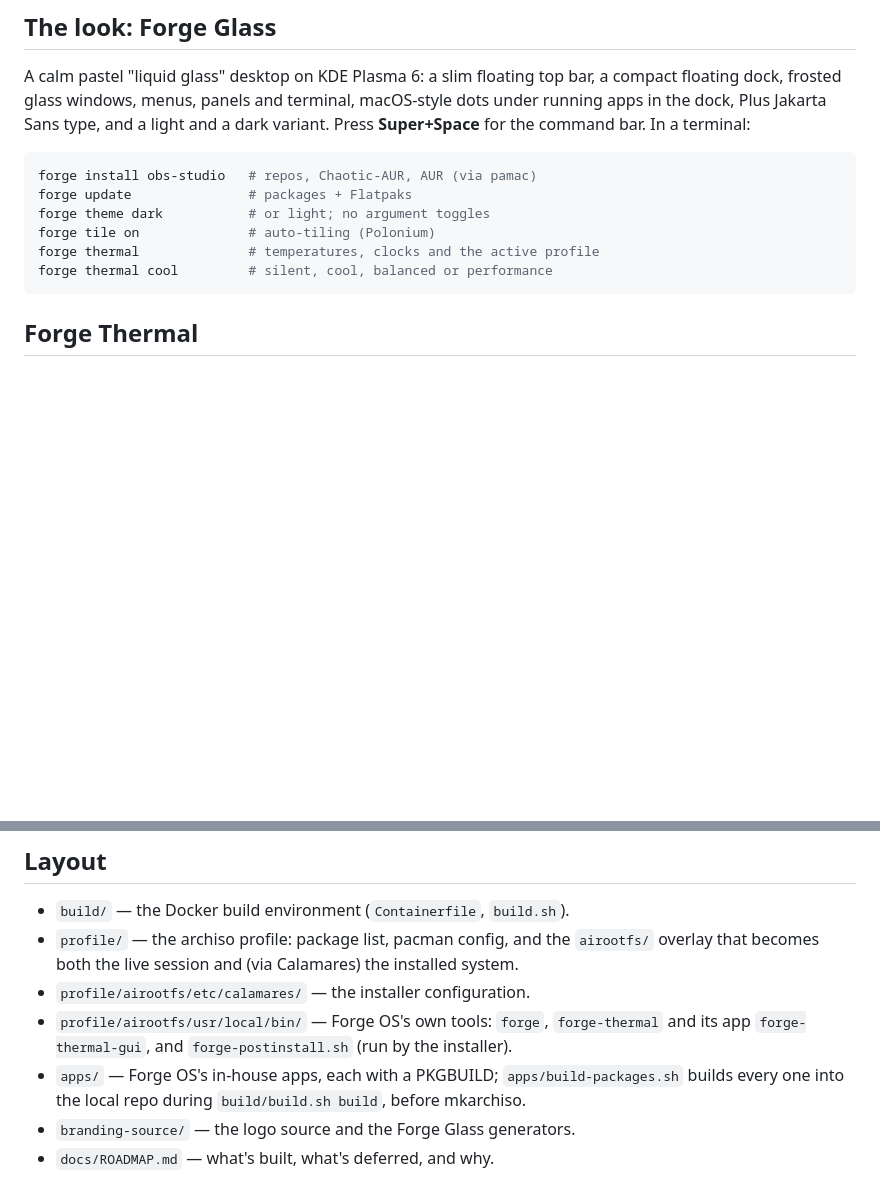
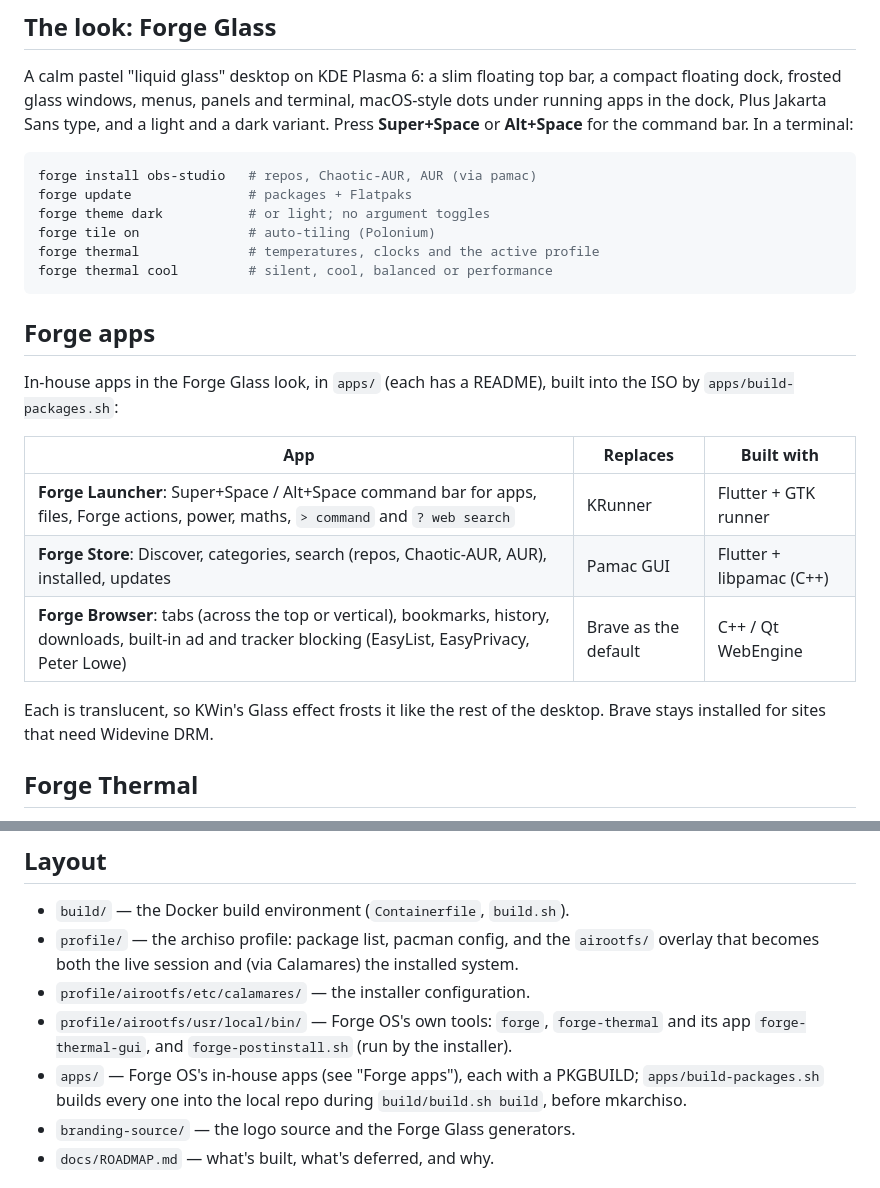
Before and after one commit to abhijiths1998/forge-os, a Markdown page: README.md, 2 parts joined by grey strips. Rendered like a GitHub page; blank space fills up the shorter version.

Commit message:
README: the Forge apps
A "Forge apps" section (Forge Launcher, Forge Store, Forge Browser: what
each replaces and what it's built with), Alt+Space next to Super+Space
for the command bar, and the apps/ entry in the layout pointing at it.

Docs only, and the one commit that needs all the app commits; each app
also documents itself in its own apps/<name>/README.md.

Co-Authored-By: Claude Opus 5.5 <noreply@anthropic.com>

````diff
--- a/README.md
+++ b/README.md
@@ -30,7 +30,7 @@ Garuda, Bazzite and EndeavourOS instead of copying any one of them. See
 A calm pastel "liquid glass" desktop on KDE Plasma 6: a slim floating top
 bar, a compact floating dock, frosted glass windows, menus, panels and
 terminal, macOS-style dots under running apps in the dock, Plus Jakarta Sans
-type, and a light and a dark variant. Press **Super+Space** for the command
+type, and a light and a dark variant. Press **Super+Space** or **Alt+Space** for the command
 bar. In a terminal:
 
 ```sh
@@ -41,6 +41,20 @@ forge tile on              # auto-tiling (Polonium)
 forge thermal              # temperatures, clocks and the active profile
 forge thermal cool         # silent, cool, balanced or performance
 ```
+
+## Forge apps
+
+In-house apps in the Forge Glass look, in `apps/` (each has a README),
+built into the ISO by `apps/build-packages.sh`:
+
+| App | Replaces | Built with |
+|---|---|---|
+| **Forge Launcher**: Super+Space / Alt+Space command bar for apps, files, Forge actions, power, maths, `> command` and `? web search` | KRunner | Flutter + GTK runner |
+| **Forge Store**: Discover, categories, search (repos, Chaotic-AUR, AUR), installed, updates | Pamac GUI | Flutter + libpamac (C++) |
+| **Forge Browser**: tabs (across the top or vertical), bookmarks, history, downloads, built-in ad and tracker blocking (EasyList, EasyPrivacy, Peter Lowe) | Brave as the default | C++ / Qt WebEngine |
+
+Each is translucent, so KWin's Glass effect frosts it like the rest of the
+desktop. Brave stays installed for sites that need Widevine DRM.
 
 ## Forge Thermal
 
@@ -109,9 +123,9 @@ takes about 40 minutes; the ISO lands in `out/forge-os-<date>-x86_64.iso`.
 - `profile/airootfs/usr/local/bin/` — Forge OS's own tools: `forge`,
   `forge-thermal` and its app `forge-thermal-gui`, and `forge-postinstall.sh`
   (run by the installer).
-- `apps/` — Forge OS's in-house apps, each with a PKGBUILD;
-  `apps/build-packages.sh` builds every one into the local repo during
-  `build/build.sh build`, before mkarchiso.
+- `apps/` — Forge OS's in-house apps (see "Forge apps"), each with a
+  PKGBUILD; `apps/build-packages.sh` builds every one into the local repo
+  during `build/build.sh build`, before mkarchiso.
 - `branding-source/` — the logo source and the Forge Glass generators.
 - `docs/ROADMAP.md` — what's built, what's deferred, and why.
 
````
